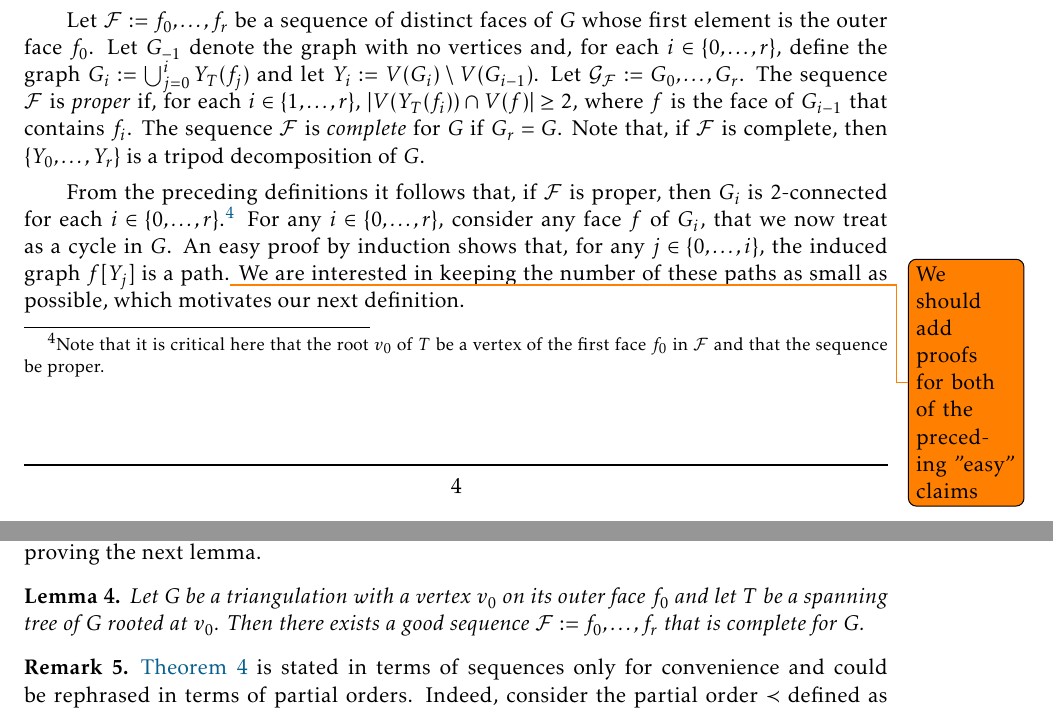
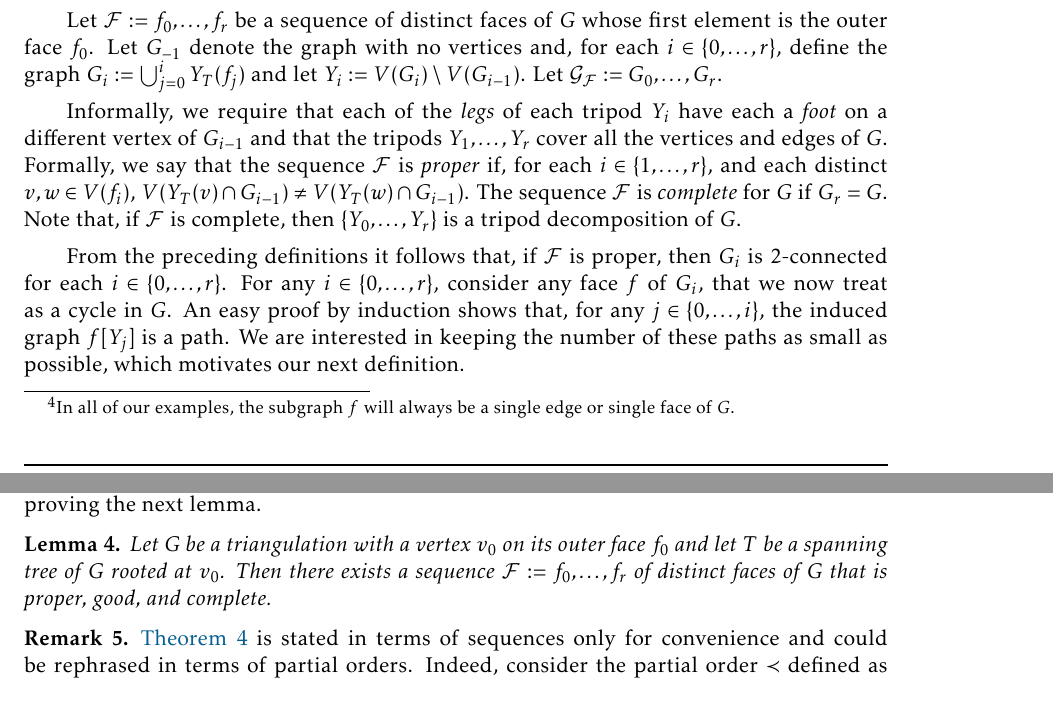
Before and after one commit to patmorin/ps2, a LaTeX document (ps2.tex): two parts of pages 4 and 5 of 12, joined at a grey line, cut so that both start at the same text. Compiled offline with pdfLaTeX.

Commit message:
Little fixes

```diff
--- a/ps2.tex
+++ b/ps2.tex
@@ -230,11 +230,13 @@ We now describe how a $(G,T)$-tripod decompositions can be obtained from a seque
    \item $G$ is an embedded triangulation with outer face $f_0$ and
    \item $T$ is a spanning-tree of $G$ rooted at a vertex $v_0\in V(f_0)$.
 \end{compactitem}
-For any subgraph $f$ of $G$, we define $Y_T(f):=f\cup \bigcup_{v\in V(f)} P_T(v)$.  In words, $Y_T(f)$ is the subgraph of $G$ that includes all the vertices and edges of $f$ and all the vertices and edges of each path from each vertex of $f$ to the root of $T$.
+For any subgraph $f$ of $G$, we define $Y_T(f):=f\cup \bigcup_{v\in V(f)} P_T(v)$.\footnote{In all of our examples, the subgraph $f$ will always be a single edge or single face of $G$.}  In words, $Y_T(f)$ is the subgraph of $G$ that includes all the vertices and edges of $f$ and all the vertices and edges of each path from each vertex of $f$ to the root of $T$.
 
-Let $\mathcal{F}:=f_0,\ldots,f_{r}$ be a sequence of distinct faces of $G$ whose first element is the outer face $f_0$. Let $G_{-1}$ denote the graph with no vertices and, for each $i\in\{0,\ldots,r\}$, define the graph $G_i:=\bigcup_{j=0}^i Y_T(f_j)$ and let $Y_i:=V(G_i)\setminus V(G_{i-1})$.  Let $\mathcal{G_F}:= G_0,\ldots,G_{r}$.  The sequence $\mathcal{F}$ is \emph{proper} if, for each $i\in\{1,\ldots,r\}$, $|V(Y_T(f_i))\cap V(f)|\ge 2$, where $f$ is the face of $G_{i-1}$ that contains $f_i$.  The sequence $\mathcal{F}$ is \emph{complete} for $G$ if $G_r=G$.  Note that, if $\mathcal{F}$ is complete, then $\{Y_0,\ldots,Y_r\}$ is a tripod decomposition of $G$.
+Let $\mathcal{F}:=f_0,\ldots,f_{r}$ be a sequence of distinct faces of $G$ whose first element is the outer face $f_0$. Let $G_{-1}$ denote the graph with no vertices and, for each $i\in\{0,\ldots,r\}$, define the graph $G_i:=\bigcup_{j=0}^i Y_T(f_j)$ and let $Y_i:=V(G_i)\setminus V(G_{i-1})$.  Let $\mathcal{G_F}:= G_0,\ldots,G_{r}$.
 
-From the preceding definitions it follows that, if $\mathcal{F}$ is proper, then  $G_i$ is $2$-connected for each $i\in\{0,\ldots,r\}$.\footnote{Note that it is critical here that the root $v_0$ of $T$ be a vertex of the first face $f_0$ in $\mathcal{F}$ and that the sequence be proper.}  For any $i\in\{0,\ldots,r\}$, consider any face $f$ of $G_i$, that we now treat as a cycle in $G$. An easy proof by induction shows that, for any $j\in\{0,\ldots,i\}$, the induced graph $f[Y_j]$ is a path.\todo{We should add proofs for both of the preceding "easy" claims}
+Informally, we require that each of the \emph{legs} of each tripod $Y_i$ have each a \emph{foot} on a different vertex of $G_{i-1}$ and that the tripods $Y_1,\ldots,Y_r$ cover all the vertices and edges of $G$. Formally, we say that the sequence $\mathcal{F}$ is \emph{proper} if, for each $i\in\{1,\ldots,r\}$, and each distinct $v,w\in V(f_i)$, $V(Y_T(v)\cap G_{i-1})\neq V(Y_T(w)\cap G_{i-1})$.  The sequence $\mathcal{F}$ is \emph{complete} for $G$ if $G_r=G$.  Note that, if $\mathcal{F}$ is complete, then $\{Y_0,\ldots,Y_r\}$ is a tripod decomposition of $G$.
+
+From the preceding definitions it follows that, if $\mathcal{F}$ is proper, then  $G_i$ is $2$-connected for each $i\in\{0,\ldots,r\}$.  For any $i\in\{0,\ldots,r\}$, consider any face $f$ of $G_i$, that we now treat as a cycle in $G$. An easy proof by induction shows that, for any $j\in\{0,\ldots,i\}$, the induced graph $f[Y_j]$ is a path.
 % (The path $f[Y_j]$ is a path that first appears in $G_j$.)
 We are interested in keeping the number of these paths as small as possible, which motivates our next definition.
 
@@ -247,7 +249,7 @@ In words, each face of each graph $G_i$ has vertices from at most three tripods
 % In words, this lemma states that if each face of each graph in $\mathcal{G}_{\mathcal{F}}$ has vertices from at most three tripods on its boundary then $G/\mathcal{Y}_\mathcal{F}$ has treewidth at most $3$.
 
 \begin{lem}\label{face_trick}
-  Let $G$ be a triangulation with a vertex $v_0$ on its outer face $f_0$ and let $T$ be a spanning tree of $G$ rooted at $v_0$.  Then there exists a good sequence $\mathcal{F}:=f_0,\ldots,f_{r}$ that is complete for $G$.
+  Let $G$ be a triangulation with a vertex $v_0$ on its outer face $f_0$ and let $T$ be a spanning tree of $G$ rooted at $v_0$.  Then there exists a sequence $\mathcal{F}:=f_0,\ldots,f_{r}$ of distinct faces of $G$ that is proper, good, and complete.
 \end{lem}
 
 \begin{rem}
```
Also changed, not shown: ps2.tex (6 more changed lines).
